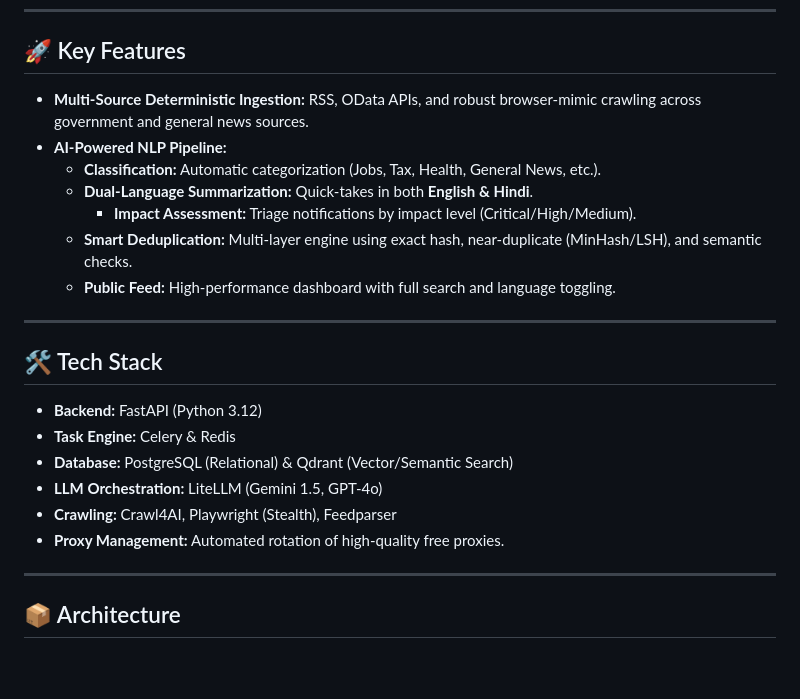
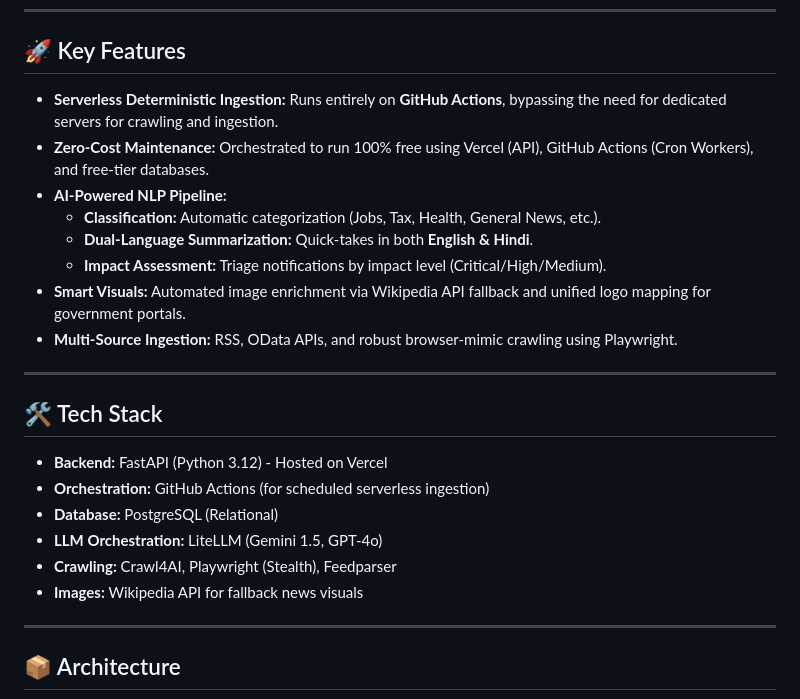
Before and after one commit to bhavik-mangla/aipulse-backend, a Markdown page: README.md, the part around one of its changes. GitHub-like rendering; blank space fills up the shorter version.

Commit message:
docs: update README with serverless ingestion and zero-cost maintenance model

```diff
--- a/README.md
+++ b/README.md
@@ -42,24 +42,25 @@ AIPulse takes a **deterministic approach**:
 
 ## 🚀 Key Features
 
--   **Multi-Source Deterministic Ingestion:** RSS, OData APIs, and robust browser-mimic crawling across government and general news sources.
+-   **Serverless Deterministic Ingestion:** Runs entirely on **GitHub Actions**, bypassing the need for dedicated servers for crawling and ingestion.
+-   **Zero-Cost Maintenance:** Orchestrated to run 100% free using Vercel (API), GitHub Actions (Cron Workers), and free-tier databases.
 -   **AI-Powered NLP Pipeline:**
     *   **Classification:** Automatic categorization (Jobs, Tax, Health, General News, etc.).
     -   **Dual-Language Summarization:** Quick-takes in both **English & Hindi**.
-        *   **Impact Assessment:** Triage notifications by impact level (Critical/High/Medium).
-    -   **Smart Deduplication:** Multi-layer engine using exact hash, near-duplicate (MinHash/LSH), and semantic checks.
-    -   **Public Feed:** High-performance dashboard with full search and language toggling.
+    -   **Impact Assessment:** Triage notifications by impact level (Critical/High/Medium).
+-   **Smart Visuals:** Automated image enrichment via Wikipedia API fallback and unified logo mapping for government portals.
+-   **Multi-Source Ingestion:** RSS, OData APIs, and robust browser-mimic crawling using Playwright.
 
 ---
 
 ## 🛠️ Tech Stack
 
--   **Backend:** FastAPI (Python 3.12)
--   **Task Engine:** Celery & Redis
--   **Database:** PostgreSQL (Relational) & Qdrant (Vector/Semantic Search)
+-   **Backend:** FastAPI (Python 3.12) - Hosted on Vercel
+-   **Orchestration:** GitHub Actions (for scheduled serverless ingestion)
+-   **Database:** PostgreSQL (Relational)
 -   **LLM Orchestration:** LiteLLM (Gemini 1.5, GPT-4o)
 -   **Crawling:** Crawl4AI, Playwright (Stealth), Feedparser
--   **Proxy Management:** Automated rotation of high-quality free proxies.
+-   **Images:** Wikipedia API for fallback news visuals
 
 ---
 
```
Also changed, not shown: other parts of README.md (+4 -4 lines).
